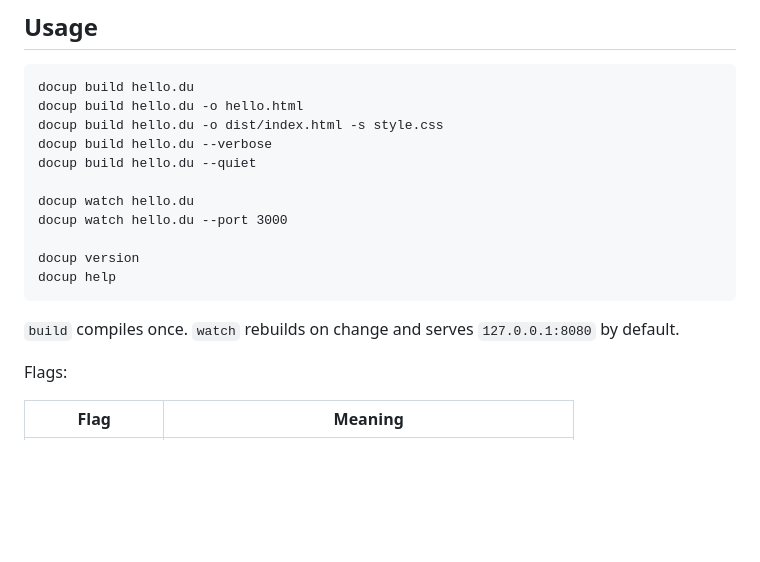
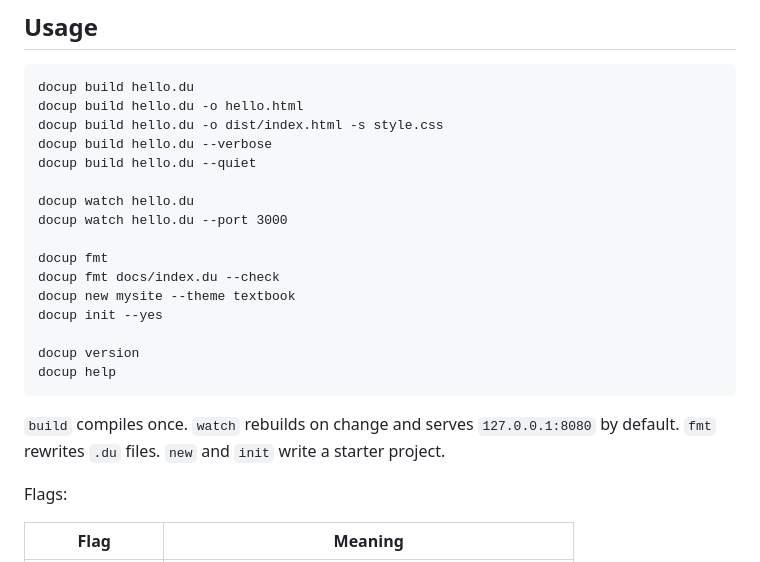
Before and after one commit to pbarot2009/docup, a Markdown page: README.md, the part around one of its changes. GitHub-like rendering; blank space fills up the shorter version.

````diff
--- a/README.md
+++ b/README.md
@@ -103,11 +103,16 @@ docup build hello.du --quiet
 docup watch hello.du
 docup watch hello.du --port 3000
 
+docup fmt
+docup fmt docs/index.du --check
+docup new mysite --theme textbook
+docup init --yes
+
 docup version
 docup help
 ```
 
-`build` compiles once. `watch` rebuilds on change and serves `127.0.0.1:8080` by default.
+`build` compiles once. `watch` rebuilds on change and serves `127.0.0.1:8080` by default. `fmt` rewrites `.du` files. `new` and `init` write a starter project.
 
 Flags:
 
````
Also changed, not shown: other parts of README.md (+28 -22 lines).
